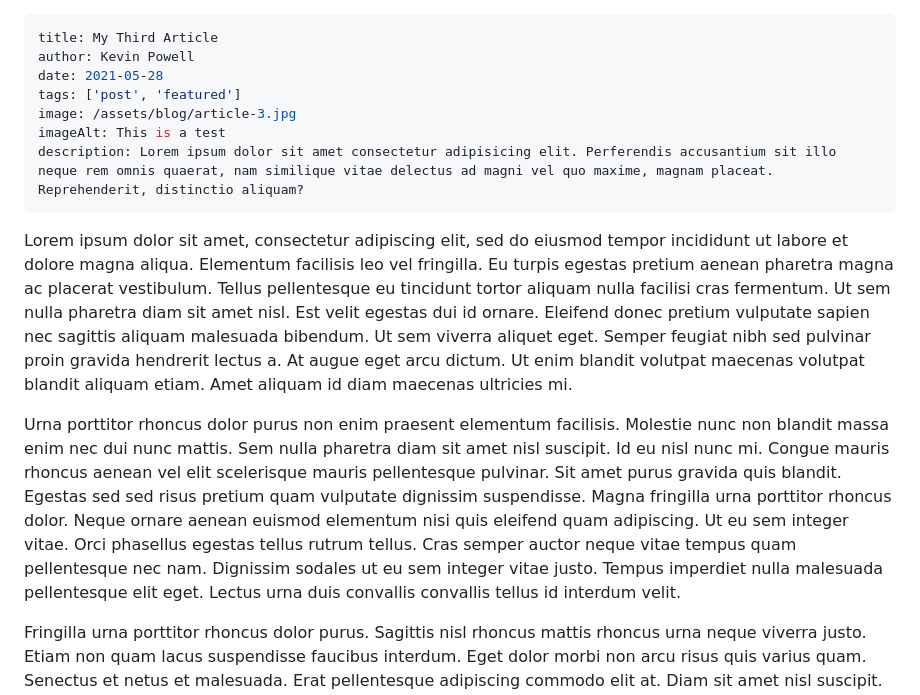
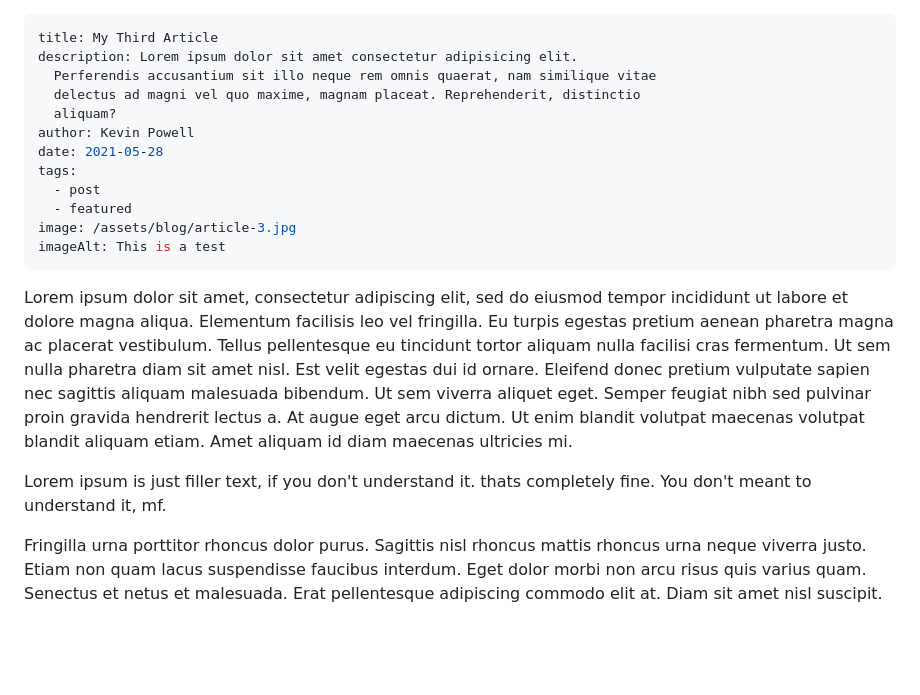
Before and after one commit to santhimultispecialityhospital/blogtest, a Markdown page: src/blog/2021-05-28-my-third-article.md, the part around the change. Drawn GitHub-style; blank space fills up the shorter version.

Commit message:
Update Blog “2021-05-28-my-third-article”

```diff
--- a/src/blog/2021-05-28-my-third-article.md
+++ b/src/blog/2021-05-28-my-third-article.md
@@ -1,16 +1,20 @@
 ---
 title: My Third Article
+description: Lorem ipsum dolor sit amet consectetur adipisicing elit.
+  Perferendis accusantium sit illo neque rem omnis quaerat, nam similique vitae
+  delectus ad magni vel quo maxime, magnam placeat. Reprehenderit, distinctio
+  aliquam?
 author: Kevin Powell
 date: 2021-05-28
-tags: ['post', 'featured']
+tags:
+  - post
+  - featured
 image: /assets/blog/article-3.jpg
 imageAlt: This is a test
-description: Lorem ipsum dolor sit amet consectetur adipisicing elit. Perferendis accusantium sit illo neque rem omnis quaerat, nam similique vitae delectus ad magni vel quo maxime, magnam placeat. Reprehenderit, distinctio aliquam?
 ---
-
 Lorem ipsum dolor sit amet, consectetur adipiscing elit, sed do eiusmod tempor incididunt ut labore et dolore magna aliqua. Elementum facilisis leo vel fringilla. Eu turpis egestas pretium aenean pharetra magna ac placerat vestibulum. Tellus pellentesque eu tincidunt tortor aliquam nulla facilisi cras fermentum. Ut sem nulla pharetra diam sit amet nisl. Est velit egestas dui id ornare. Eleifend donec pretium vulputate sapien nec sagittis aliquam malesuada bibendum. Ut sem viverra aliquet eget. Semper feugiat nibh sed pulvinar proin gravida hendrerit lectus a. At augue eget arcu dictum. Ut enim blandit volutpat maecenas volutpat blandit aliquam etiam. Amet aliquam id diam maecenas ultricies mi.
 
-Urna porttitor rhoncus dolor purus non enim praesent elementum facilisis. Molestie nunc non blandit massa enim nec dui nunc mattis. Sem nulla pharetra diam sit amet nisl suscipit. Id eu nisl nunc mi. Congue mauris rhoncus aenean vel elit scelerisque mauris pellentesque pulvinar. Sit amet purus gravida quis blandit. Egestas sed sed risus pretium quam vulputate dignissim suspendisse. Magna fringilla urna porttitor rhoncus dolor. Neque ornare aenean euismod elementum nisi quis eleifend quam adipiscing. Ut eu sem integer vitae. Orci phasellus egestas tellus rutrum tellus. Cras semper auctor neque vitae tempus quam pellentesque nec nam. Dignissim sodales ut eu sem integer vitae justo. Tempus imperdiet nulla malesuada pellentesque elit eget. Lectus urna duis convallis convallis tellus id interdum velit.
+Lorem ipsum is just filler text, if you don't understand it. thats completely fine. You don't meant to understand it, mf.
 
 Fringilla urna porttitor rhoncus dolor purus. Sagittis nisl rhoncus mattis rhoncus urna neque viverra justo. Etiam non quam lacus suspendisse faucibus interdum. Eget dolor morbi non arcu risus quis varius quam. Senectus et netus et malesuada. Erat pellentesque adipiscing commodo elit at. Diam sit amet nisl suscipit. Tincidunt nunc pulvinar sapien et ligula ullamcorper malesuada proin libero. Lectus proin nibh nisl condimentum id venenatis. Consequat semper viverra nam libero. Cursus turpis massa tincidunt dui ut ornare. Suspendisse ultrices gravida dictum fusce ut placerat orci nulla. Purus sit amet luctus venenatis lectus magna fringilla urna. Eget gravida cum sociis natoque penatibus. Tellus elementum sagittis vitae et leo duis ut diam quam. Scelerisque felis imperdiet proin fermentum leo vel orci. Eu facilisis sed odio morbi quis commodo. Sed risus ultricies tristique nulla aliquet.
 
```
